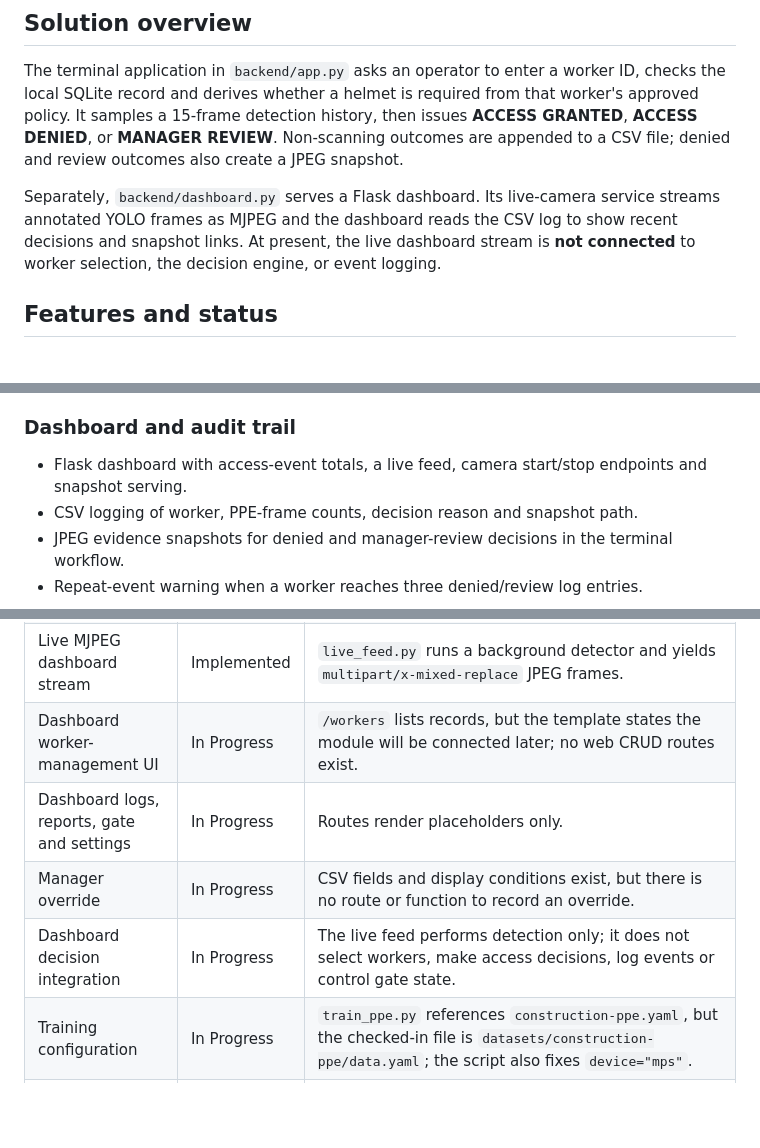
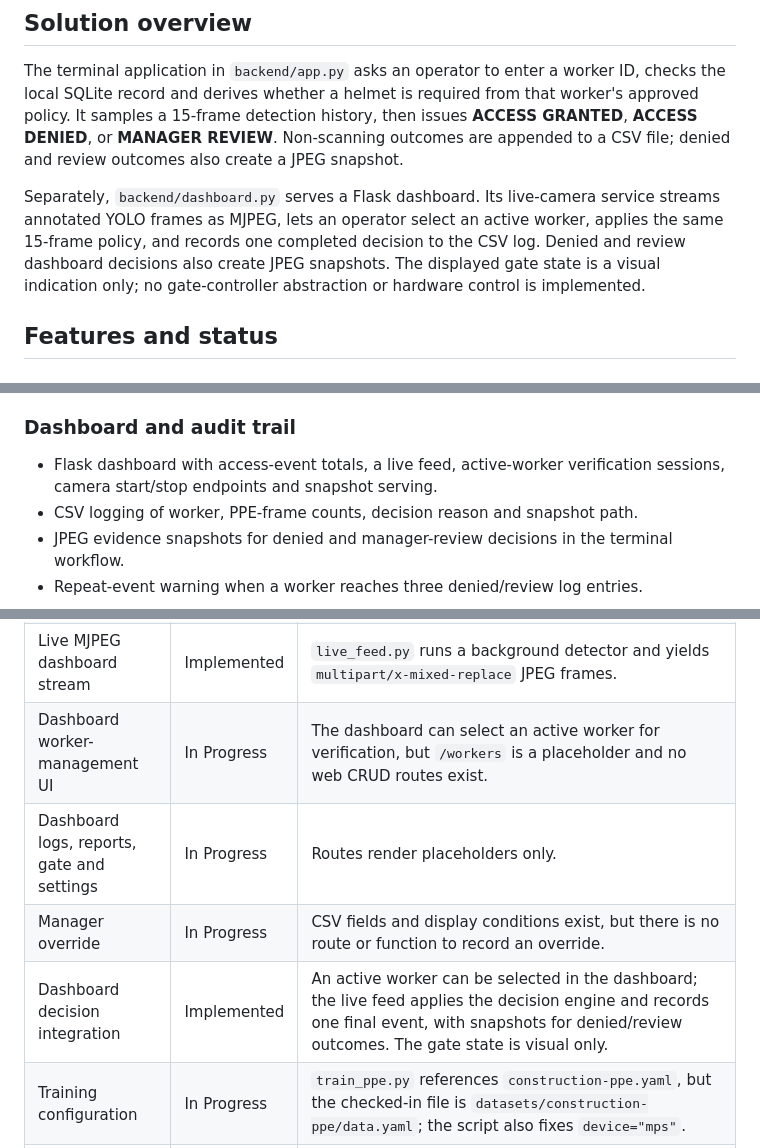
Before and after one commit to bhavdeepsingh7-cpu/Safegate-AI, a Markdown page: README.md, 3 parts joined by grey strips. Rendered like a GitHub page; blank space fills up the shorter version.

Commit message:
docs: update dashboard verification status

```diff
--- a/README.md
+++ b/README.md
@@ -30,7 +30,7 @@ Construction sites need a consistent way to check whether people entering a work
 
 The terminal application in `backend/app.py` asks an operator to enter a worker ID, checks the local SQLite record and derives whether a helmet is required from that worker's approved policy. It samples a 15-frame detection history, then issues **ACCESS GRANTED**, **ACCESS DENIED**, or **MANAGER REVIEW**. Non-scanning outcomes are appended to a CSV file; denied and review outcomes also create a JPEG snapshot.
 
-Separately, `backend/dashboard.py` serves a Flask dashboard. Its live-camera service streams annotated YOLO frames as MJPEG and the dashboard reads the CSV log to show recent decisions and snapshot links. At present, the live dashboard stream is **not connected** to worker selection, the decision engine, or event logging.
+Separately, `backend/dashboard.py` serves a Flask dashboard. Its live-camera service streams annotated YOLO frames as MJPEG, lets an operator select an active worker, applies the same 15-frame policy, and records one completed decision to the CSV log. Denied and review dashboard decisions also create JPEG snapshots. The displayed gate state is a visual indication only; no gate-controller abstraction or hardware control is implemented.
 
 ## Features and status
 
@@ -51,7 +51,7 @@ Separately, `backend/dashboard.py` serves a Flask dashboard. Its live-camera ser
 
 ### Dashboard and audit trail
 
-- Flask dashboard with access-event totals, a live feed, camera start/stop endpoints and snapshot serving.
+- Flask dashboard with access-event totals, a live feed, active-worker verification sessions, camera start/stop endpoints and snapshot serving.
 - CSV logging of worker, PPE-frame counts, decision reason and snapshot path.
 - JPEG evidence snapshots for denied and manager-review decisions in the terminal workflow.
 - Repeat-event warning when a worker reaches three denied/review log entries.
@@ -76,10 +76,10 @@ Separately, `backend/dashboard.py` serves a Flask dashboard. Its live-camera ser
 | Repeat-violation warning | Implemented | `violation_tracker.py` counts denied/review CSV entries against threshold 3. |
 | Flask dashboard | Implemented | `dashboard.py` renders dashboard pages, reads log data and serves snapshots. |
 | Live MJPEG dashboard stream | Implemented | `live_feed.py` runs a background detector and yields `multipart/x-mixed-replace` JPEG frames. |
-| Dashboard worker-management UI | In Progress | `/workers` lists records, but the template states the module will be connected later; no web CRUD routes exist. |
+| Dashboard worker-management UI | In Progress | The dashboard can select an active worker for verification, but `/workers` is a placeholder and no web CRUD routes exist. |
 | Dashboard logs, reports, gate and settings | In Progress | Routes render placeholders only. |
 | Manager override | In Progress | CSV fields and display conditions exist, but there is no route or function to record an override. |
-| Dashboard decision integration | In Progress | The live feed performs detection only; it does not select workers, make access decisions, log events or control gate state. |
+| Dashboard decision integration | Implemented | An active worker can be selected in the dashboard; the live feed applies the decision engine and records one final event, with snapshots for denied/review outcomes. The gate state is visual only. |
 | Training configuration | In Progress | `train_ppe.py` references `construction-ppe.yaml`, but the checked-in file is `datasets/construction-ppe/data.yaml`; the script also fixes `device="mps"`. |
 | RFID and physical gate control | Planned | No implementation is present. |
 
```
Also changed, not shown: other parts of README.md (+4 -4 lines).
